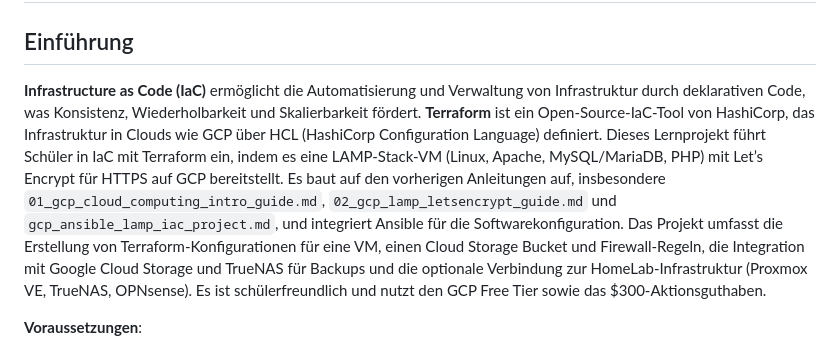
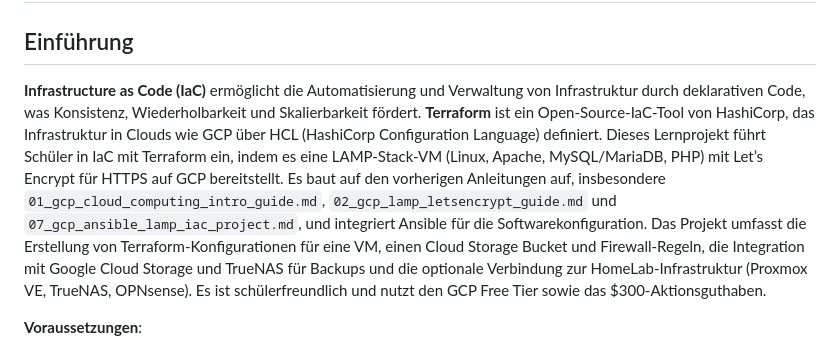
Before and after one commit to bh2005/bastelecke, a Markdown page: Grundlagen_und_Uebungen/30_Wolken/08_gcp_terraform_lamp_iac_project.md, the part around the change. Drawn GitHub-style.

```diff
--- a/Grundlagen_und_Uebungen/30_Wolken/08_gcp_terraform_lamp_iac_project.md
+++ b/Grundlagen_und_Uebungen/30_Wolken/08_gcp_terraform_lamp_iac_project.md
@@ -2,7 +2,7 @@
 
 ## Einführung
 
-**Infrastructure as Code (IaC)** ermöglicht die Automatisierung und Verwaltung von Infrastruktur durch deklarativen Code, was Konsistenz, Wiederholbarkeit und Skalierbarkeit fördert. **Terraform** ist ein Open-Source-IaC-Tool von HashiCorp, das Infrastruktur in Clouds wie GCP über HCL (HashiCorp Configuration Language) definiert. Dieses Lernprojekt führt Schüler in IaC mit Terraform ein, indem es eine LAMP-Stack-VM (Linux, Apache, MySQL/MariaDB, PHP) mit Let’s Encrypt für HTTPS auf GCP bereitstellt. Es baut auf den vorherigen Anleitungen auf, insbesondere `01_gcp_cloud_computing_intro_guide.md`, `02_gcp_lamp_letsencrypt_guide.md` und `gcp_ansible_lamp_iac_project.md`, und integriert Ansible für die Softwarekonfiguration. Das Projekt umfasst die Erstellung von Terraform-Konfigurationen für eine VM, einen Cloud Storage Bucket und Firewall-Regeln, die Integration mit Google Cloud Storage und TrueNAS für Backups und die optionale Verbindung zur HomeLab-Infrastruktur (Proxmox VE, TrueNAS, OPNsense). Es ist schülerfreundlich und nutzt den GCP Free Tier sowie das $300-Aktionsguthaben.
+**Infrastructure as Code (IaC)** ermöglicht die Automatisierung und Verwaltung von Infrastruktur durch deklarativen Code, was Konsistenz, Wiederholbarkeit und Skalierbarkeit fördert. **Terraform** ist ein Open-Source-IaC-Tool von HashiCorp, das Infrastruktur in Clouds wie GCP über HCL (HashiCorp Configuration Language) definiert. Dieses Lernprojekt führt Schüler in IaC mit Terraform ein, indem es eine LAMP-Stack-VM (Linux, Apache, MySQL/MariaDB, PHP) mit Let’s Encrypt für HTTPS auf GCP bereitstellt. Es baut auf den vorherigen Anleitungen auf, insbesondere `01_gcp_cloud_computing_intro_guide.md`, `02_gcp_lamp_letsencrypt_guide.md` und `07_gcp_ansible_lamp_iac_project.md`, und integriert Ansible für die Softwarekonfiguration. Das Projekt umfasst die Erstellung von Terraform-Konfigurationen für eine VM, einen Cloud Storage Bucket und Firewall-Regeln, die Integration mit Google Cloud Storage und TrueNAS für Backups und die optionale Verbindung zur HomeLab-Infrastruktur (Proxmox VE, TrueNAS, OPNsense). Es ist schülerfreundlich und nutzt den GCP Free Tier sowie das $300-Aktionsguthaben.
 
 **Voraussetzungen**:
 - GCP-Konto mit aktiviertem Free Tier oder $300-Guthaben, Projekt `homelab-lamp` (Projekt-ID: z. B. `homelab-lamp-123456`).
```
